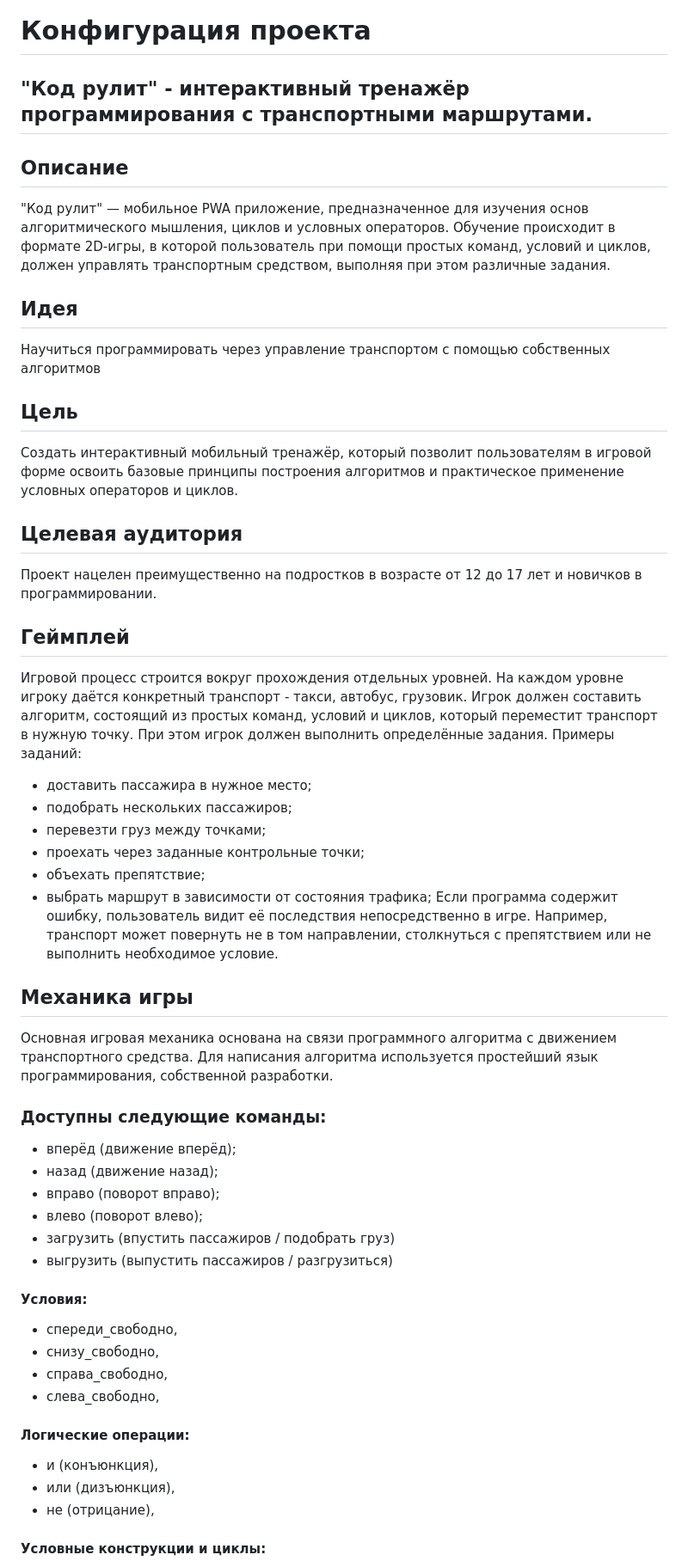
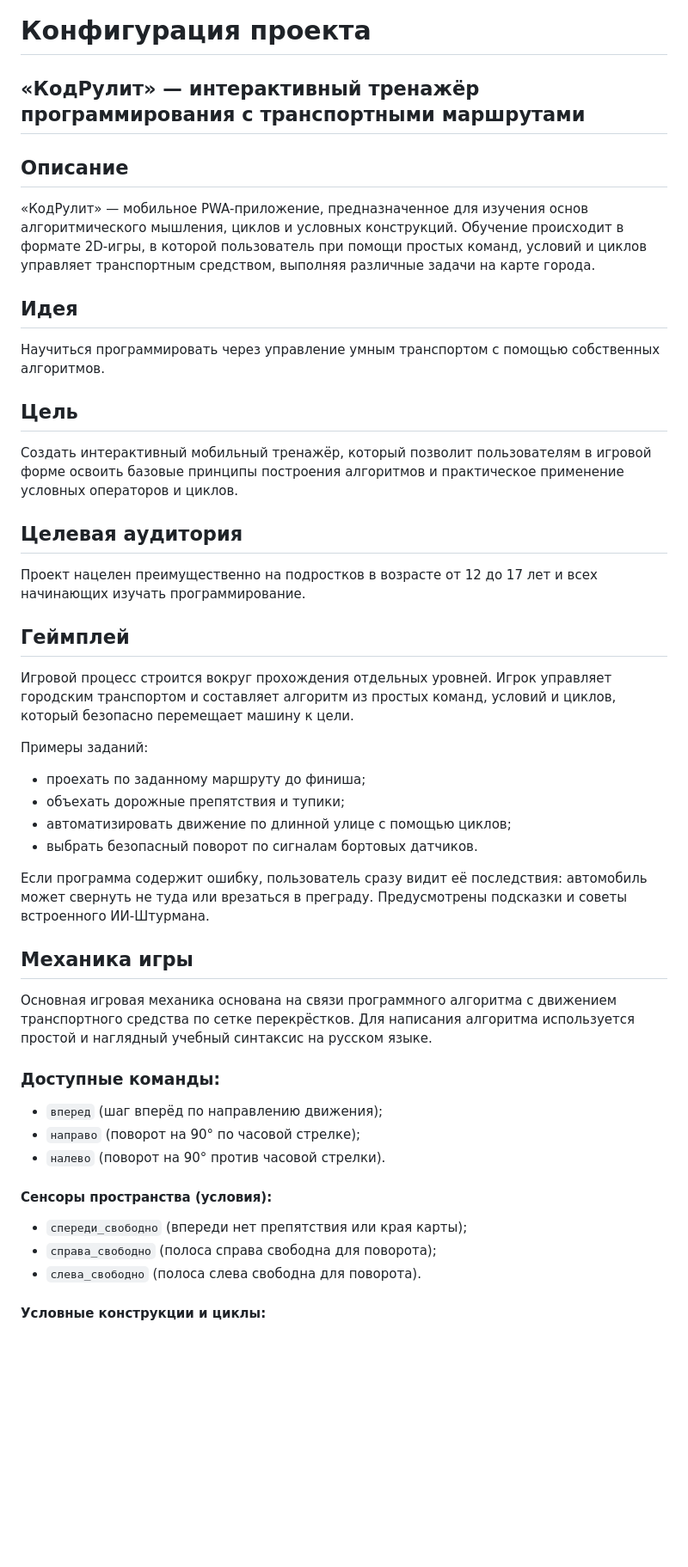
Before and after one commit to IT-novichok/CodeRulit, a Markdown page: README.md, the part around one of its changes. Shown at 86% size. Drawn GitHub-style; blank space fills up the shorter version.

```diff
--- a/README.md
+++ b/README.md
@@ -1,43 +1,42 @@
 # Конфигурация проекта
-## "Код рулит" - интерактивный тренажёр программирования с транспортными маршрутами.
+## «КодРулит» — интерактивный тренажёр программирования с транспортными маршрутами
+
 ## Описание
-"Код рулит" — мобильное PWA приложение, предназначенное для изучения основ алгоритмического мышления, циклов и условных операторов.
-Обучение происходит в формате 2D-игры, в которой пользователь при помощи простых команд, условий и циклов, должен управлять транспортным средством, выполняя при этом различные задания.
+«КодРулит» — мобильное PWA-приложение, предназначенное для изучения основ алгоритмического мышления, циклов и условных конструкций.
+Обучение происходит в формате 2D-игры, в которой пользователь при помощи простых команд, условий и циклов управляет транспортным средством, выполняя различные задачи на карте города.
+
 ## Идея
-Научиться программировать через управление транспортом с помощью собственных алгоритмов
+Научиться программировать через управление умным транспортом с помощью собственных алгоритмов.
+
 ## Цель
 Создать интерактивный мобильный тренажёр, который позволит пользователям в игровой форме освоить базовые принципы построения алгоритмов и практическое применение условных операторов и циклов.
 
 ## Целевая аудитория
-Проект нацелен преимущественно на подростков в возрасте от 12 до 17 лет и новичков в программировании.
+Проект нацелен преимущественно на подростков в возрасте от 12 до 17 лет и всех начинающих изучать программирование.
+
 ## Геймплей
-Игровой процесс строится вокруг прохождения отдельных уровней. На каждом уровне игроку даётся конкретный транспорт - такси, автобус, грузовик. Игрок должен составить алгоритм, состоящий из простых команд, условий и циклов, который переместит транспорт в нужную точку.
-При этом игрок должен выполнить определённые задания.
+Игровой процесс строится вокруг прохождения отдельных уровней. Игрок управляет городским транспортом и составляет алгоритм из простых команд, условий и циклов, который безопасно перемещает машину к цели.
+
 Примеры заданий:
-- доставить пассажира в нужное место;
-- подобрать нескольких пассажиров;
-- перевезти груз между точками;
-- проехать через заданные контрольные точки;
-- объехать препятствие;
-- выбрать маршрут в зависимости от состояния трафика;
-Если программа содержит ошибку, пользователь видит её последствия непосредственно в игре. Например, транспорт может повернуть не в том направлении, столкнуться с препятствием или не выполнить необходимое условие.
+- проехать по заданному маршруту до финиша;
+- объехать дорожные препятствия и тупики;
+- автоматизировать движение по длинной улице с помощью циклов;
+- выбрать безопасный поворот по сигналам бортовых датчиков.
+
+Если программа содержит ошибку, пользователь сразу видит её последствия: автомобиль может свернуть не туда или врезаться в преграду. Предусмотрены подсказки и советы встроенного ИИ-Штурмана.
+
 ## Механика игры
-Основная игровая механика основана на связи программного алгоритма с движением транспортного средства.
-Для написания алгоритма используется простейший язык программирования, собственной разработки.
-### Доступны следующие команды:
-- вперёд (движение вперёд);
-- назад (движение назад);
-- вправо (поворот вправо);
-- влево (поворот влево);
-- загрузить (впустить пассажиров / подобрать груз)
-- выгрузить (выпустить пассажиров / разгрузиться)
-#### Условия:
-- спереди_свободно,
-- снизу_свободно,
-- справа_свободно,
-- слева_свободно,
-#### Логические операции:
-- и (конъюнкция),
-- или (дизъюнкция),
-- не (отрицание),
+Основная игровая механика основана на связи программного алгоритма с движением транспортного средства по сетке перекрёстков.
+Для написания алгоритма используется простой и наглядный учебный синтаксис на русском языке.
+
+### Доступные команды:
+- `вперед` (шаг вперёд по направлению движения);
+- `направо` (поворот на 90° по часовой стрелке);
+- `налево` (поворот на 90° против часовой стрелки).
+
+#### Сенсоры пространства (условия):
+- `спереди_свободно` (впереди нет препятствия или края карты);
+- `справа_свободно` (полоса справа свободна для поворота);
+- `слева_свободно` (полоса слева свободна для поворота).
+
 #### Условные конструкции и циклы:
```
Also changed, not shown: other parts of README.md (+50 -33 lines).
